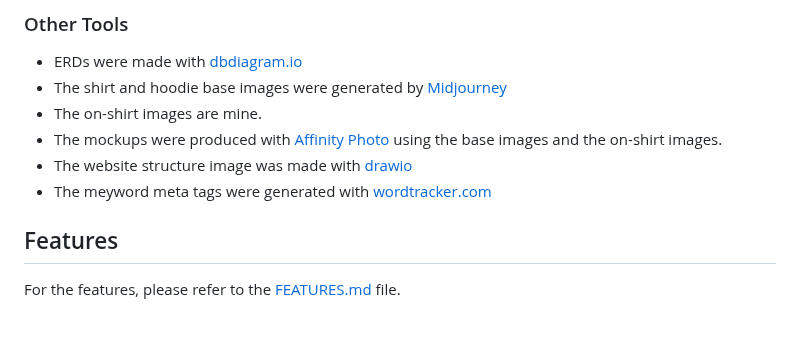
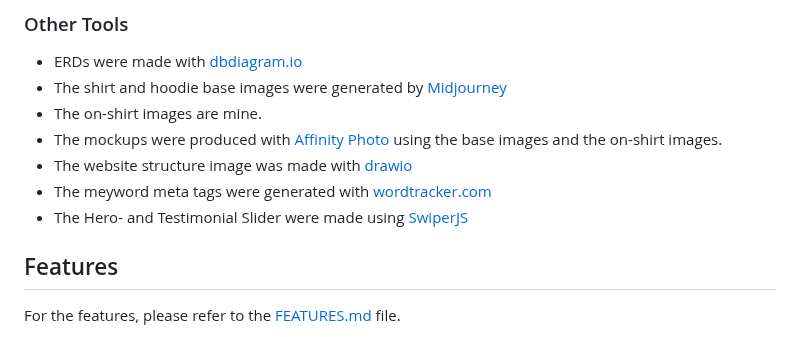
Before and after one commit to RebellionWebdesign/CI-FSD-PP5-SHIRTMONSTER, a Markdown page: README.md, the part around one of its changes. Drawn GitHub-style.

```diff
--- a/README.md
+++ b/README.md
@@ -128,6 +128,7 @@ Users need the ability to at least contact the business to cancel an order. Why
 - The mockups were produced with [Affinity Photo](https://affinity.serif.com/de/) using the base images and the on-shirt images.
 - The website structure image was made with [drawio](https://app.diagrams.net/)
 - The meyword meta tags were generated with [wordtracker.com](wordtracker.com)
+- The Hero- and Testimonial Slider were made using [SwiperJS](https://swiperjs.com/)
 
 ## Features
 
```
Also changed, not shown: other parts of README.md (+1 -1 lines).
